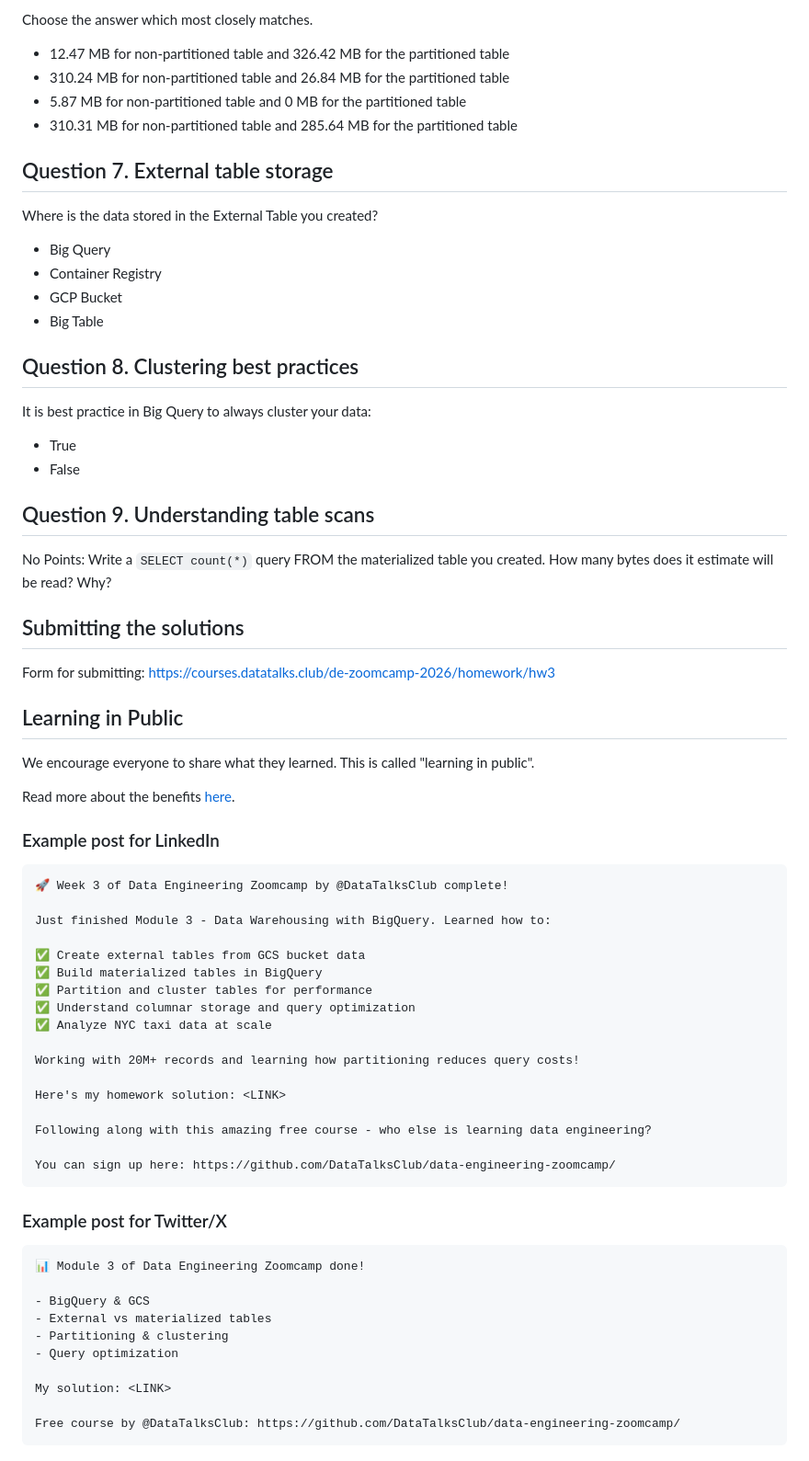
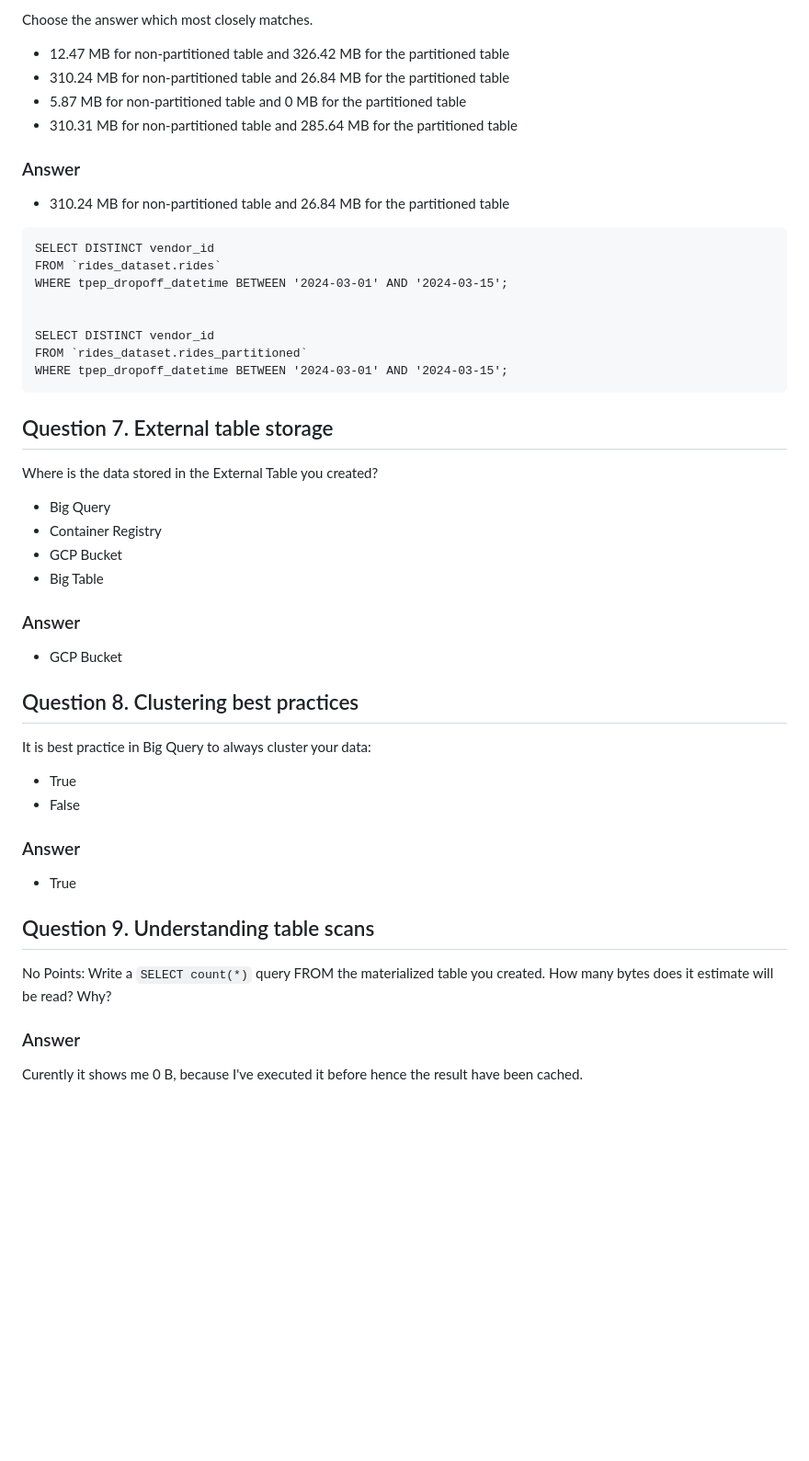
Before and after one commit to cjentila/data-engineering-implementation, a Markdown page: 03-data-warehouse/answers.md, the part around one of its changes. Shown at 92% size. Rendered like a GitHub page; blank space fills up the shorter version.

Commit message:
Added my answers

````diff
--- a/03-data-warehouse/answers.md
+++ b/03-data-warehouse/answers.md
@@ -112,6 +145,21 @@ Choose the answer which most closely matches.
 - 310.31 MB for non-partitioned table and 285.64 MB for the partitioned table
 
 
+### Answer
+- 310.24 MB for non-partitioned table and 26.84 MB for the partitioned table
+
+```
+SELECT DISTINCT vendor_id
+FROM `rides_dataset.rides`
+WHERE tpep_dropoff_datetime BETWEEN '2024-03-01' AND '2024-03-15';
+
+
+SELECT DISTINCT vendor_id
+FROM `rides_dataset.rides_partitioned`
+WHERE tpep_dropoff_datetime BETWEEN '2024-03-01' AND '2024-03-15';
+```
+
+
 ## Question 7. External table storage
 
 Where is the data stored in the External Table you created?
@@ -121,62 +169,21 @@ Where is the data stored in the External Table you created?
 - GCP Bucket
 - Big Table
 
+### Answer
+- GCP Bucket
+
 ## Question 8. Clustering best practices
 
 It is best practice in Big Query to always cluster your data:
 - True
 - False
 
+### Answer
+- True
 
 ## Question 9. Understanding table scans
 
 No Points: Write a `SELECT count(*)` query FROM the materialized table you created. How many bytes does it estimate will be read? Why?
 
-
-## Submitting the solutions
-
-Form for submitting: https://courses.datatalks.club/de-zoomcamp-2026/homework/hw3
-
-
-## Learning in Public
-
-We encourage everyone to share what they learned. This is called "learning in public".
-
-Read more about the benefits [here](https://alexeyondata.substack.com/p/benefits-of-learning-in-public-and).
-
-### Example post for LinkedIn
-
-```
-🚀 Week 3 of Data Engineering Zoomcamp by @DataTalksClub complete!
-
-Just finished Module 3 - Data Warehousing with BigQuery. Learned how to:
-
-✅ Create external tables from GCS bucket data
-✅ Build materialized tables in BigQuery
-✅ Partition and cluster tables for performance
-✅ Understand columnar storage and query optimization
-✅ Analyze NYC taxi data at scale
-
-Working with 20M+ records and learning how partitioning reduces query costs!
-
-Here's my homework solution: <LINK>
-
-Following along with this amazing free course - who else is learning data engineering?
-
-You can sign up here: https://github.com/DataTalksClub/data-engineering-zoomcamp/
-```
-
-### Example post for Twitter/X
-
-```
-📊 Module 3 of Data Engineering Zoomcamp done!
-
-- BigQuery & GCS
-- External vs materialized tables
-- Partitioning & clustering
-- Query optimization
-
-My solution: <LINK>
-
-Free course by @DataTalksClub: https://github.com/DataTalksClub/data-engineering-zoomcamp/
-```
+### Answer
+Curently it shows me 0 B, because I've executed it before hence the result have been cached.
````
Also changed, not shown: other parts of 03-data-warehouse/answers.md (+83 -50 lines).
